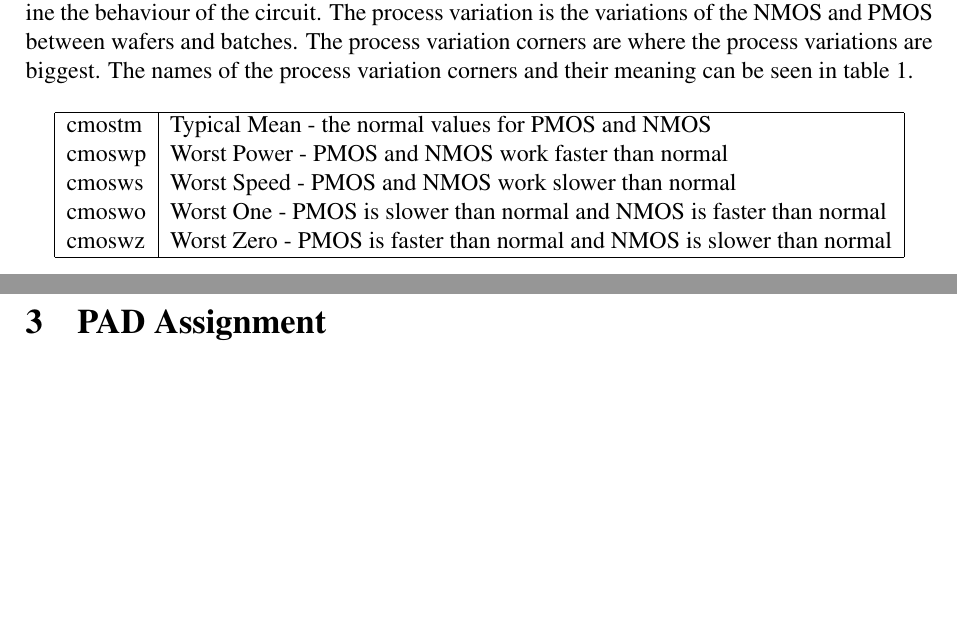
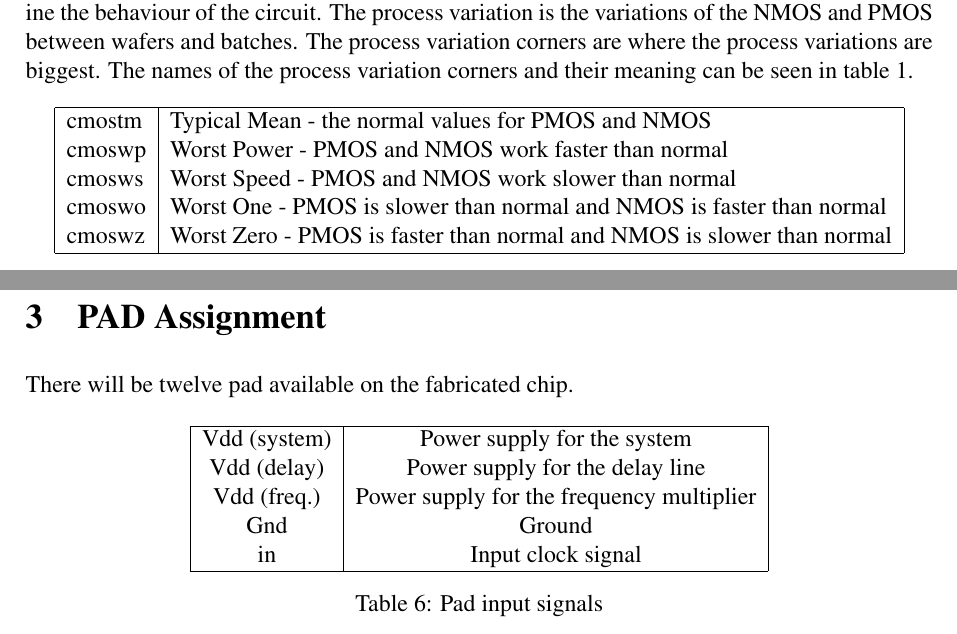
Before and after one commit to Grulfen/tsek06, a LaTeX document (Dokumentation/Transistor_Level/transistor.tex): two parts of pages 10 and 14 of 26 before the commit and two parts of pages 15 and 24 of 26 after it, joined at a grey line, cut so that both start at the same text, the shorter picture padded with empty space. Compiled offline with pdfLaTeX.

Commit message:
la in clearpage

```diff
--- a/Dokumentation/Transistor_Level/transistor.tex
+++ b/Dokumentation/Transistor_Level/transistor.tex
@@ -330,7 +331,7 @@ The process variation corners are where the process variations are biggest.
 The names of the process variation corners and their meaning can be seen in
 table \ref{tab:corners}.
 
-\begin{table}[h!]
+\begin{table}[h]
         \centering
         \begin{tabular}{|l|l|}
                 \hline
@@ -599,5 +600,22 @@ The output, combined edges, a single pulse and input can be seen in figure
 \section{PAD Assignment} % Early test plan också
 %%%TODO skriva allt här!
+There will be twelve pad available on the fabricated chip.
+
+\begin{table}[h!]
+        \centering
+        \begin{tabular}{|c|c|}
+                \hline
+                Vdd (system) & Power supply for the system \\
+                Vdd (delay) & Power supply for the delay line \\
+                Vdd (freq.) & Power supply for the frequency multiplier \\
+                Gnd & Ground \\
+                in & Input clock signal \\
+                \hline
+        \end{tabular}
+        \caption{Pad input signals}
+        \label{tab:input_sig}
+\end{table}
+\clearpage
 \section{Risks and Delays}
 \subsection{Phase Detector}
 The PD manages to run with all the corner simulations, as well as run properly
```
Also changed, not shown: Dokumentation/Transistor_Level/transistor.tex (3 more changed lines).
